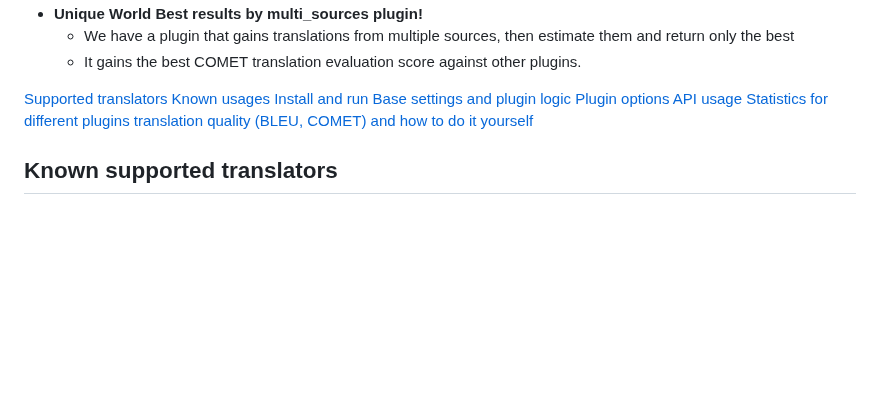
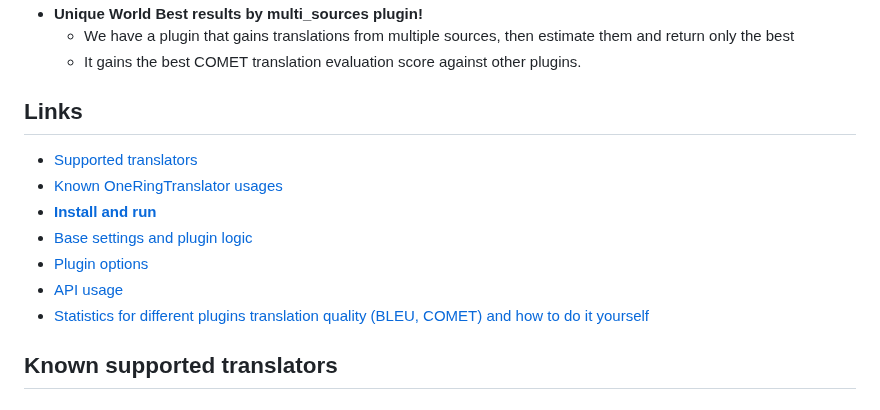
Before and after one commit to janvarev/OneRingTranslator, a Markdown page: README.md, the part around the change. Rendered like a GitHub page; blank space fills up the shorter version.

Commit message:
fix for ToC

```diff
--- a/README.md
+++ b/README.md
@@ -16,13 +16,15 @@ Features:
   - We have a plugin that gains translations from multiple sources, then estimate them and return only the best
   - It gains the best COMET translation evaluation score against other plugins.
 
-[Supported translators](#known-supported-translators)
-[Known usages](#known-usages)
-[Install and run](/docs_md/INSTALL.md)
-[Base settings and plugin logic](/docs_md/SETTINGS.md)
-[Plugin options](/docs_md/PLUGINS.md)
-[API usage](/docs_md/API.md)
-[Statistics for different plugins translation quality (BLEU, COMET) and how to do it yourself](/docs_md/ESTIMATIONS.md)
+## Links
+
+- [Supported translators](#known-supported-translators)
+- [Known OneRingTranslator usages](#known-usages)
+- **[Install and run](/docs_md/INSTALL.md)**
+- [Base settings and plugin logic](/docs_md/SETTINGS.md)
+- [Plugin options](/docs_md/PLUGINS.md)
+- [API usage](/docs_md/API.md)
+- [Statistics for different plugins translation quality (BLEU, COMET) and how to do it yourself](/docs_md/ESTIMATIONS.md)
 
 
 ## Known supported translators
```
